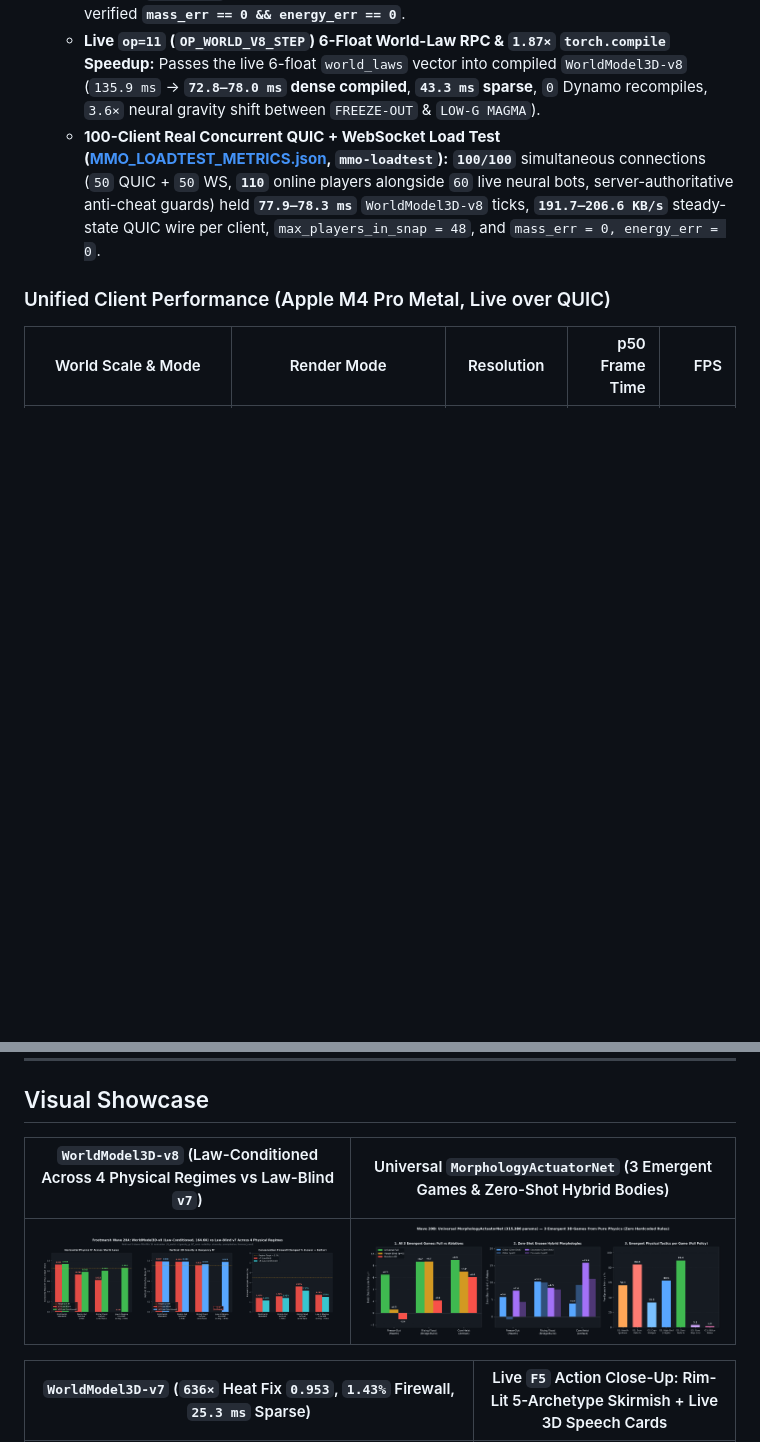
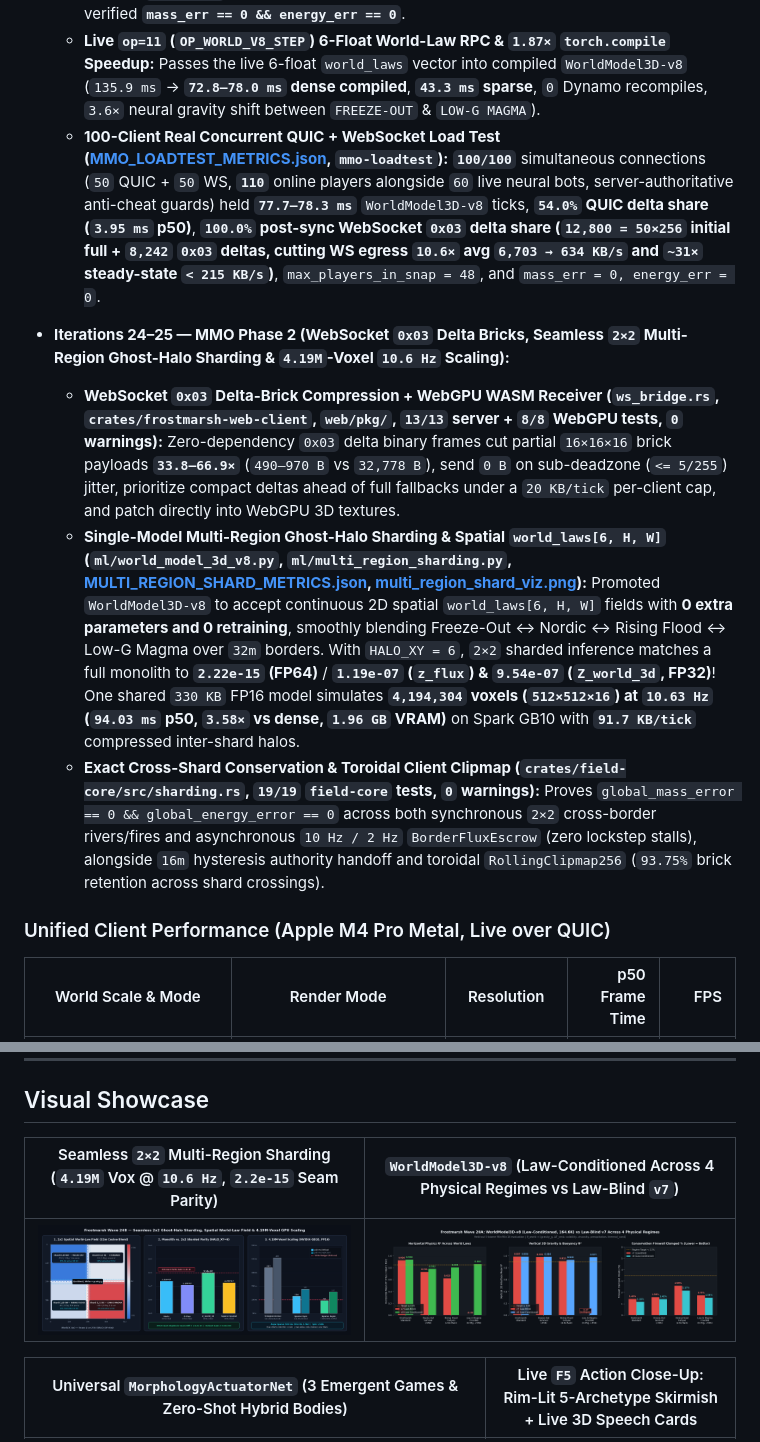
Before and after one commit to devteapot/frostmarsh, a Markdown page: README.md, 2 parts joined by grey strips. GitHub-like rendering; pictures changed too: models/multi_region_shard_viz.png (added); blank space fills up the shorter version.

Commit message:
Waves 24-25 (MMO Phase 2): WS 0x03 Delta Bricks (10.6x/31x Cut), 2x2 Multi-Region Ghost-Halo Sharding (4.19M Vox @ 10.6Hz), Spatial Law Field [6,H,W] & Exact Cross-Shard Conservation

```diff
--- a/README.md
+++ b/README.md
@@ -120,7 +120,11 @@
   - **`22–24×` Per-Client Bandwidth Reduction (`4,676 KB/s` → `191.7–212.0 KB/s`):** Temporal `VolumetricBrick3DDelta` LZ4 codec (`4–5/255` visual deadzone skipping quiescent bricks), concentric Euclidean AOI distance rings (`Near <= 64m @ 10 Hz`, `Mid <= 112m @ 2 Hz`, `Far @ 0.5 Hz`), and `--entity-aoi-radius 110m` entity culling (`<= 48` closest players per snapshot). Also cut client Surface-Nets dirty-brick update latency **`4.2×`** (`9.21 ms` → **`2.19 ms`** p50).
   - **Atomic Disk Persistence & Persistent Open-World Mode (`persistence.rs`, `--state-file`, `--persistent-world`):** Lossless `"FMW1"` LZ4-bincode atomic (`tmp → fsync → rename`) checkpoints preserve full `1.05M`-voxel worlds, carved tunnels (`7,347+`), Living World Epochs, `WorldLaws`, and persistent player accounts across hard server restarts with verified **`mass_err == 0 && energy_err == 0`**.
   - **Live `op=11` (`OP_WORLD_V8_STEP`) 6-Float World-Law RPC & `1.87×` `torch.compile` Speedup:** Passes the live 6-float `world_laws` vector into compiled `WorldModel3D-v8` (`135.9 ms` → **`72.8–78.0 ms` dense compiled**, **`43.3 ms` sparse**, `0` Dynamo recompiles, `3.6×` neural gravity shift between `FREEZE-OUT` & `LOW-G MAGMA`).
-  - **100-Client Real Concurrent QUIC + WebSocket Load Test ([MMO_LOADTEST_METRICS.json](models/MMO_LOADTEST_METRICS.json), `mmo-loadtest`):** **`100/100`** simultaneous connections (`50` QUIC + `50` WS, **`110`** online players alongside `60` live neural bots, server-authoritative anti-cheat guards) held **`77.9–78.3 ms`** `WorldModel3D-v8` ticks, **`191.7–206.6 KB/s`** steady-state QUIC wire per client, `max_players_in_snap = 48`, and `mass_err = 0, energy_err = 0`.
+  - **100-Client Real Concurrent QUIC + WebSocket Load Test ([MMO_LOADTEST_METRICS.json](models/MMO_LOADTEST_METRICS.json), `mmo-loadtest`):** **`100/100`** simultaneous connections (`50` QUIC + `50` WS, **`110`** online players alongside `60` live neural bots, server-authoritative anti-cheat guards) held **`77.7–78.3 ms`** `WorldModel3D-v8` ticks, **`54.0%` QUIC delta share (`3.95 ms` p50)**, **`100.0%` post-sync WebSocket `0x03` delta share (`12,800 = 50×256` initial full + `8,242` `0x03` deltas, cutting WS egress `10.6×` avg `6,703 → 634 KB/s` and `~31×` steady-state `< 215 KB/s`)**, `max_players_in_snap = 48`, and `mass_err = 0, energy_err = 0`.
+- **Iterations 24–25 — MMO Phase 2 (WebSocket `0x03` Delta Bricks, Seamless `2×2` Multi-Region Ghost-Halo Sharding & `4.19M`-Voxel `10.6 Hz` Scaling):**
+  - **WebSocket `0x03` Delta-Brick Compression + WebGPU WASM Receiver (`ws_bridge.rs`, `crates/frostmarsh-web-client`, `web/pkg/`, `13/13` server + `8/8` WebGPU tests, `0` warnings):** Zero-dependency `0x03` delta binary frames cut partial `16×16×16` brick payloads **`33.8–66.9×`** (`490–970 B` vs `32,778 B`), send `0 B` on sub-deadzone (`<= 5/255`) jitter, prioritize compact deltas ahead of full fallbacks under a `20 KB/tick` per-client cap, and patch directly into WebGPU 3D textures.
+  - **Single-Model Multi-Region Ghost-Halo Sharding & Spatial `world_laws[6, H, W]` (`ml/world_model_3d_v8.py`, `ml/multi_region_sharding.py`, [MULTI_REGION_SHARD_METRICS.json](models/MULTI_REGION_SHARD_METRICS.json), [multi_region_shard_viz.png](models/multi_region_shard_viz.png)):** Promoted `WorldModel3D-v8` to accept continuous 2D spatial `world_laws[6, H, W]` fields with **0 extra parameters and 0 retraining**, smoothly blending Freeze-Out ↔ Nordic ↔ Rising Flood ↔ Low-G Magma over `32m` borders. With `HALO_XY = 6`, `2×2` sharded inference matches a full monolith to **`2.22e-15` (FP64)** / **`1.19e-07` (`z_flux`) & `9.54e-07` (`Z_world_3d`, FP32)**! One shared `330 KB` FP16 model simulates **`4,194,304` voxels (`512×512×16`) at `10.63 Hz` (`94.03 ms` p50, `3.58×` vs dense, `1.96 GB` VRAM)** on Spark GB10 with **`91.7 KB/tick`** compressed inter-shard halos.
+  - **Exact Cross-Shard Conservation & Toroidal Client Clipmap (`crates/field-core/src/sharding.rs`, `19/19` `field-core` tests, `0` warnings):** Proves `global_mass_error == 0 && global_energy_error == 0` across both synchronous `2×2` cross-border rivers/fires and asynchronous `10 Hz / 2 Hz` `BorderFluxEscrow` (zero lockstep stalls), alongside `16m` hysteresis authority handoff and toroidal `RollingClipmap256` (`93.75%` brick retention across shard crossings).
 
 ### Unified Client Performance (Apple M4 Pro Metal, Live over QUIC)
 
@@ -139,9 +143,9 @@
 
 ## Visual Showcase
 
-| `WorldModel3D-v8` (Law-Conditioned Across 4 Physical Regimes vs Law-Blind `v7`) | Universal `MorphologyActuatorNet` (3 Emergent Games & Zero-Shot Hybrid Bodies) |
+| Seamless `2×2` Multi-Region Sharding (`4.19M` Vox @ `10.6 Hz`, `2.2e-15` Seam Parity) | `WorldModel3D-v8` (Law-Conditioned Across 4 Physical Regimes vs Law-Blind `v7`) |
 |---|---|
-| ![WorldModel3D-v8 Multi-Law Benchmarks](models/world_3d_v8_viz.png) | ![Emergent Games Zero-Rule Policy](models/emergent_games_viz.png) |
+| ![Multi-Region Ghost-Halo Sharding](models/multi_region_shard_viz.png) | ![WorldModel3D-v8 Multi-Law Benchmarks](models/world_3d_v8_viz.png) |
 
-| `WorldModel3D-v7` (`636×` Heat Fix `0.953`, `1.43%` Firewall, `25.3 ms` Sparse) | Live `F5` Action Close-Up: Rim-Lit 5-Archetype Skirmish + Live 3D Speech Cards |
+| Universal `MorphologyActuatorNet` (3 Emergent Games & Zero-Shot Hybrid Bodies) | Live `F5` Action Close-Up: Rim-Lit 5-Archetype Skirmish + Live 3D Speech Cards |
 |---|---|
```
Also changed, not shown: other parts of README.md (+1 -1 lines), 17 other files.
